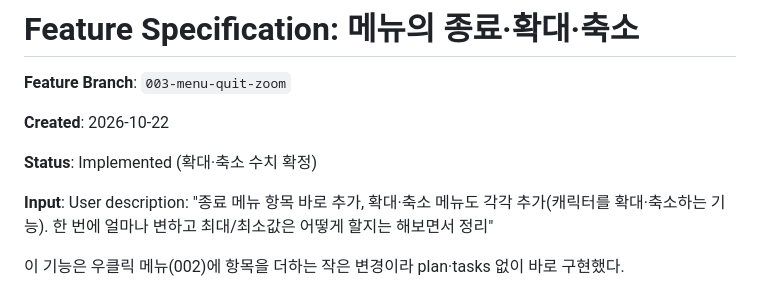
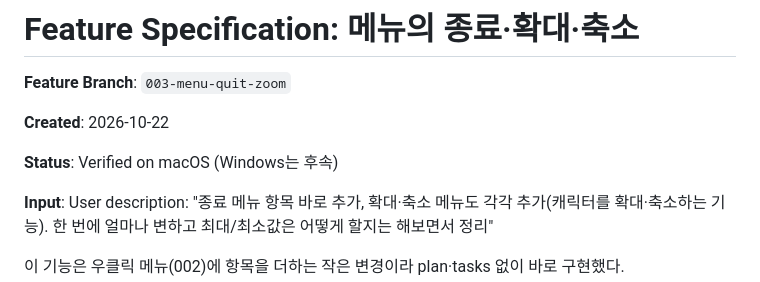
Before and after one commit to ronsze/Kakaru, a Markdown page: specs/003-menu-quit-zoom/spec.md, the part around the change. Rendered like a GitHub page.

Commit message:
docs: record macOS manual verification for quit and zoom
Co-Authored-By: Claude Sonnet 5.5 <noreply@anthropic.com>

```diff
--- a/specs/003-menu-quit-zoom/spec.md
+++ b/specs/003-menu-quit-zoom/spec.md
@@ -4,7 +4,7 @@
 
 **Created**: 2026-10-22
 
-**Status**: Implemented (확대·축소 수치 확정)
+**Status**: Verified on macOS (Windows는 후속)
 
 **Input**: User description: "종료 메뉴 항목 바로 추가, 확대·축소 메뉴도 각각 추가(캐릭터를 확대·축소하는 기능). 한 번에 얼마나 변하고 최대/최소값은 어떻게 할지는 해보면서 정리"
 
```
Also changed, not shown: 1 other file.
